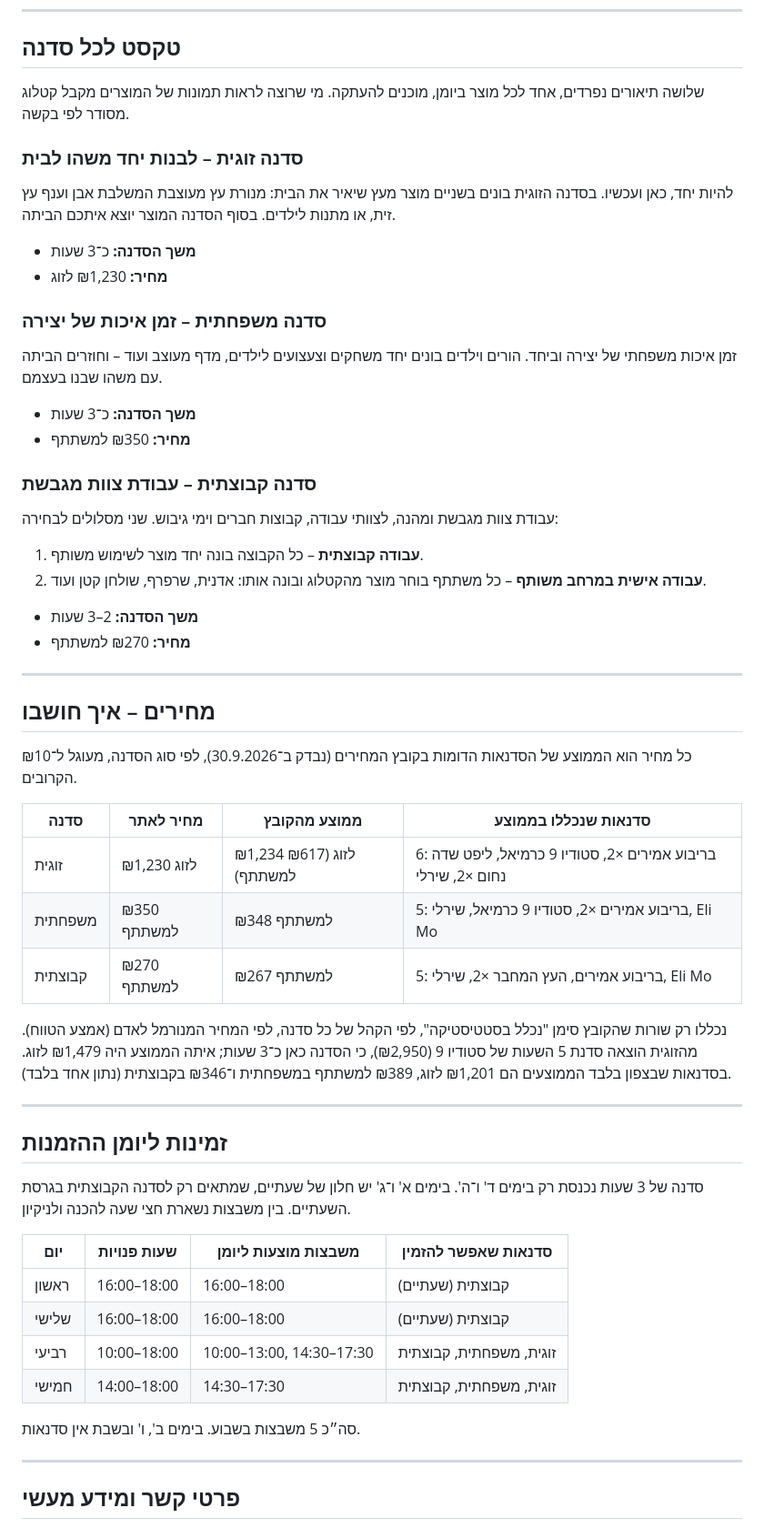
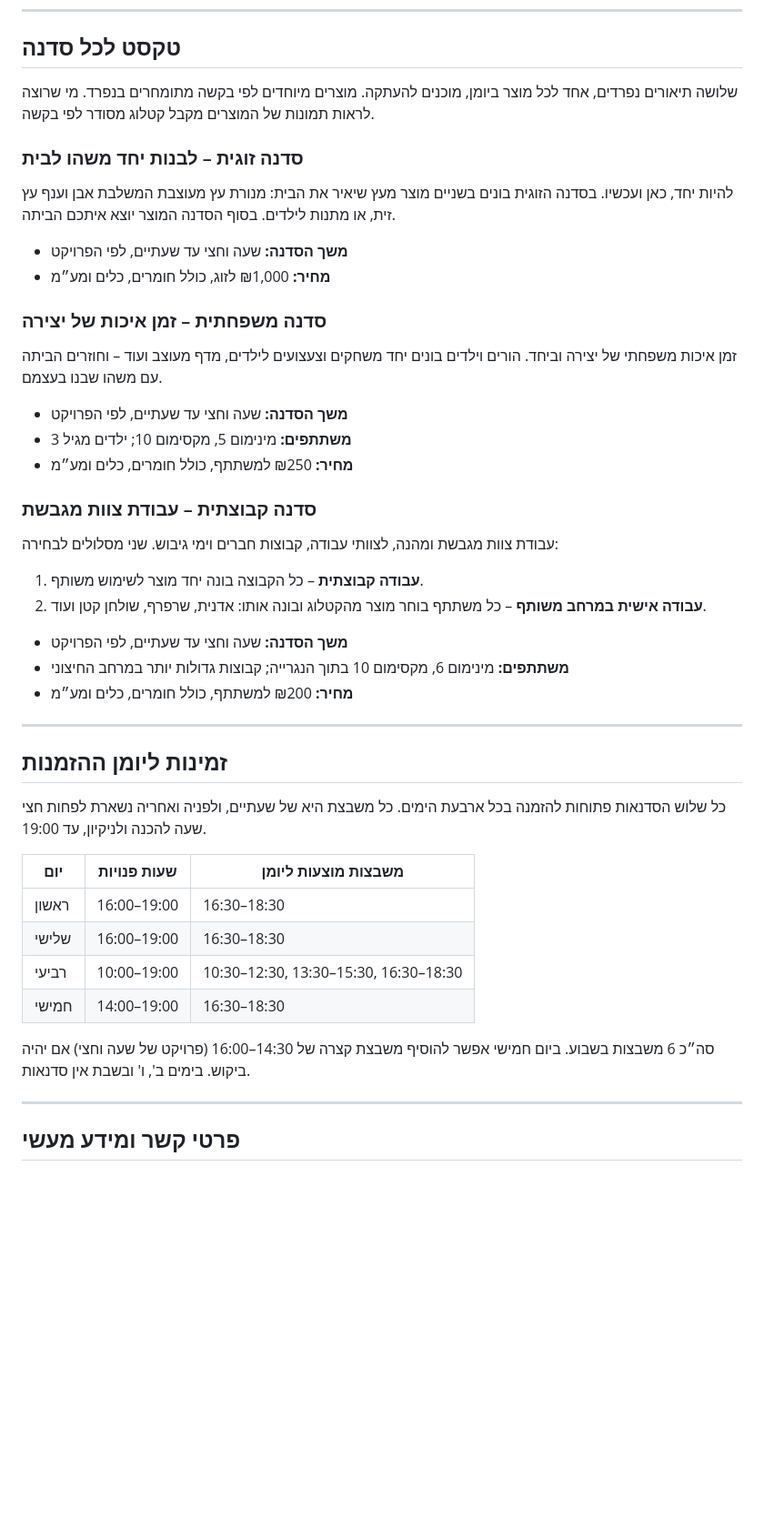
Before and after one commit to nettaamit21-crypto/me, a Markdown page: workshops.md, the part around one of its changes. Shown at 91% size. GitHub-like rendering; blank space fills up the shorter version.

Commit message:
Update workshop details: shorter sessions, new prices, hours to 19:00
Sessions are now 1.5-2 hours, participant limits and minimum age are
set, prices include materials, tools and VAT, and the weekly booking
slots run until 19:00. Drops the market-average pricing section.

Co-Authored-By: Claude Opus 5.5 <noreply@anthropic.com>
Claude-Session: https://claude.ai/code/session_015wqhx7DnZDAX8TLWbzqcNd

```diff
--- a/workshops.md
+++ b/workshops.md
@@ -34,21 +34,22 @@
 
 ## טקסט לכל סדנה
 
-שלושה תיאורים נפרדים, אחד לכל מוצר ביומן, מוכנים להעתקה. מי שרוצה לראות תמונות של המוצרים מקבל קטלוג מסודר לפי בקשה.
+שלושה תיאורים נפרדים, אחד לכל מוצר ביומן, מוכנים להעתקה. מוצרים מיוחדים לפי בקשה מתומחרים בנפרד. מי שרוצה לראות תמונות של המוצרים מקבל קטלוג מסודר לפי בקשה.
 
 ### סדנה זוגית – לבנות יחד משהו לבית
 
 להיות יחד, כאן ועכשיו. בסדנה הזוגית בונים בשניים מוצר מעץ שיאיר את הבית: מנורת עץ מעוצבת המשלבת אבן וענף עץ זית, או מתנות לילדים. בסוף הסדנה המוצר יוצא איתכם הביתה.
 
-- **משך הסדנה:** כ־3 שעות
-- **מחיר:** ₪1,230 לזוג
+- **משך הסדנה:** שעה וחצי עד שעתיים, לפי הפרויקט
+- **מחיר:** ₪1,000 לזוג, כולל חומרים, כלים ומע״מ
 
 ### סדנה משפחתית – זמן איכות של יצירה
 
 זמן איכות משפחתי של יצירה וביחד. הורים וילדים בונים יחד משחקים וצעצועים לילדים, מדף מעוצב ועוד – וחוזרים הביתה עם משהו שבנו בעצמם.
 
-- **משך הסדנה:** כ־3 שעות
-- **מחיר:** ₪350 למשתתף
+- **משך הסדנה:** שעה וחצי עד שעתיים, לפי הפרויקט
+- **משתתפים:** מינימום 5, מקסימום 10; ילדים מגיל 3
+- **מחיר:** ₪250 למשתתף, כולל חומרים, כלים ומע״מ
 
 ### סדנה קבוצתית – עבודת צוות מגבשת
 
@@ -57,37 +58,24 @@
 1. **עבודה קבוצתית** – כל הקבוצה בונה יחד מוצר לשימוש משותף.
 2. **עבודה אישית במרחב משותף** – כל משתתף בוחר מוצר מהקטלוג ובונה אותו: אדנית, שרפרף, שולחן קטן ועוד.
 
-- **משך הסדנה:** 2–3 שעות
-- **מחיר:** ₪270 למשתתף
-
----
-
-## מחירים – איך חושבו
-
-כל מחיר הוא הממוצע של הסדנאות הדומות בקובץ המחירים (נבדק ב־30.9.2026), לפי סוג הסדנה, מעוגל ל־₪10 הקרובים.
-
-| סדנה | מחיר לאתר | ממוצע מהקובץ | סדנאות שנכללו בממוצע |
-| --- | --- | --- | --- |
-| זוגית | ₪1,230 לזוג | ₪1,234 לזוג (₪617 למשתתף) | 6: בריבוע אמירים ×2, סטודיו 9 כרמיאל, ליפט שדה נחום ×2, שירלי |
-| משפחתית | ₪350 למשתתף | ₪348 למשתתף | 5: בריבוע אמירים ×2, סטודיו 9 כרמיאל, שירלי, Eli Mo |
-| קבוצתית | ₪270 למשתתף | ₪267 למשתתף | 5: בריבוע אמירים, העץ המחבר ×2, שירלי, Eli Mo |
-
-נכללו רק שורות שהקובץ סימן "נכלל בסטטיסטיקה", לפי הקהל של כל סדנה, לפי המחיר המנורמל לאדם (אמצע הטווח). מהזוגית הוצאה סדנת 5 השעות של סטודיו 9 (₪2,950), כי הסדנה כאן כ־3 שעות; איתה הממוצע היה ₪1,479 לזוג. בסדנאות שבצפון בלבד הממוצעים הם ₪1,201 לזוג, ₪389 למשתתף במשפחתית ו־₪346 בקבוצתית (נתון אחד בלבד).
+- **משך הסדנה:** שעה וחצי עד שעתיים, לפי הפרויקט
+- **משתתפים:** מינימום 6, מקסימום 10 בתוך הנגרייה; קבוצות גדולות יותר במרחב החיצוני
+- **מחיר:** ₪200 למשתתף, כולל חומרים, כלים ומע״מ
 
 ---
 
 ## זמינות ליומן ההזמנות
 
-סדנה של 3 שעות נכנסת רק בימים ד' ו־ה'. בימים א' ו־ג' יש חלון של שעתיים, שמתאים רק לסדנה הקבוצתית בגרסת השעתיים. בין משבצות נשארת חצי שעה להכנה ולניקיון.
+כל שלוש הסדנאות פתוחות להזמנה בכל ארבעת הימים. כל משבצת היא של שעתיים, ולפניה ואחריה נשארת לפחות חצי שעה להכנה ולניקיון, עד 19:00.
 
-| יום | שעות פנויות | משבצות מוצעות ליומן | סדנאות שאפשר להזמין |
-| --- | --- | --- | --- |
-| ראשון | 16:00–18:00 | 16:00–18:00 | קבוצתית (שעתיים) |
-| שלישי | 16:00–18:00 | 16:00–18:00 | קבוצתית (שעתיים) |
-| רביעי | 10:00–18:00 | 10:00–13:00, 14:30–17:30 | זוגית, משפחתית, קבוצתית |
-| חמישי | 14:00–18:00 | 14:30–17:30 | זוגית, משפחתית, קבוצתית |
+| יום | שעות פנויות | משבצות מוצעות ליומן |
+| --- | --- | --- |
+| ראשון | 16:00–19:00 | 16:30–18:30 |
+| שלישי | 16:00–19:00 | 16:30–18:30 |
+| רביעי | 10:00–19:00 | 10:30–12:30, 13:30–15:30, 16:30–18:30 |
+| חמישי | 14:00–19:00 | 16:30–18:30 |
 
-סה״כ 5 משבצות בשבוע. בימים ב', ו' ובשבת אין סדנאות.
+סה״כ 6 משבצות בשבוע. ביום חמישי אפשר להוסיף משבצת קצרה של 14:30–16:00 (פרויקט של שעה וחצי) אם יהיה ביקוש. בימים ב', ו' ובשבת אין סדנאות.
 
 ---
 
```
Also changed, not shown: other parts of workshops.md (+11 -14 lines).
